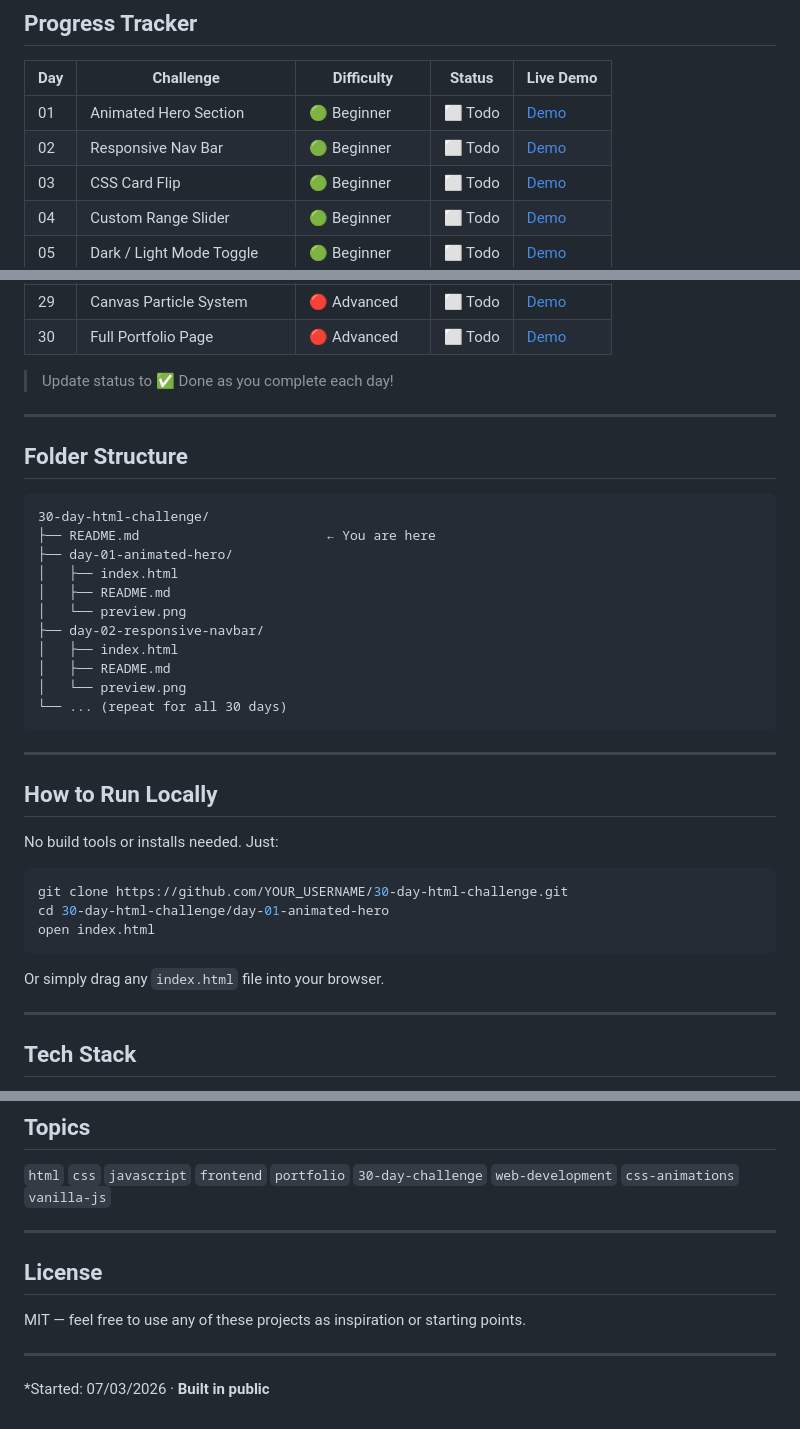
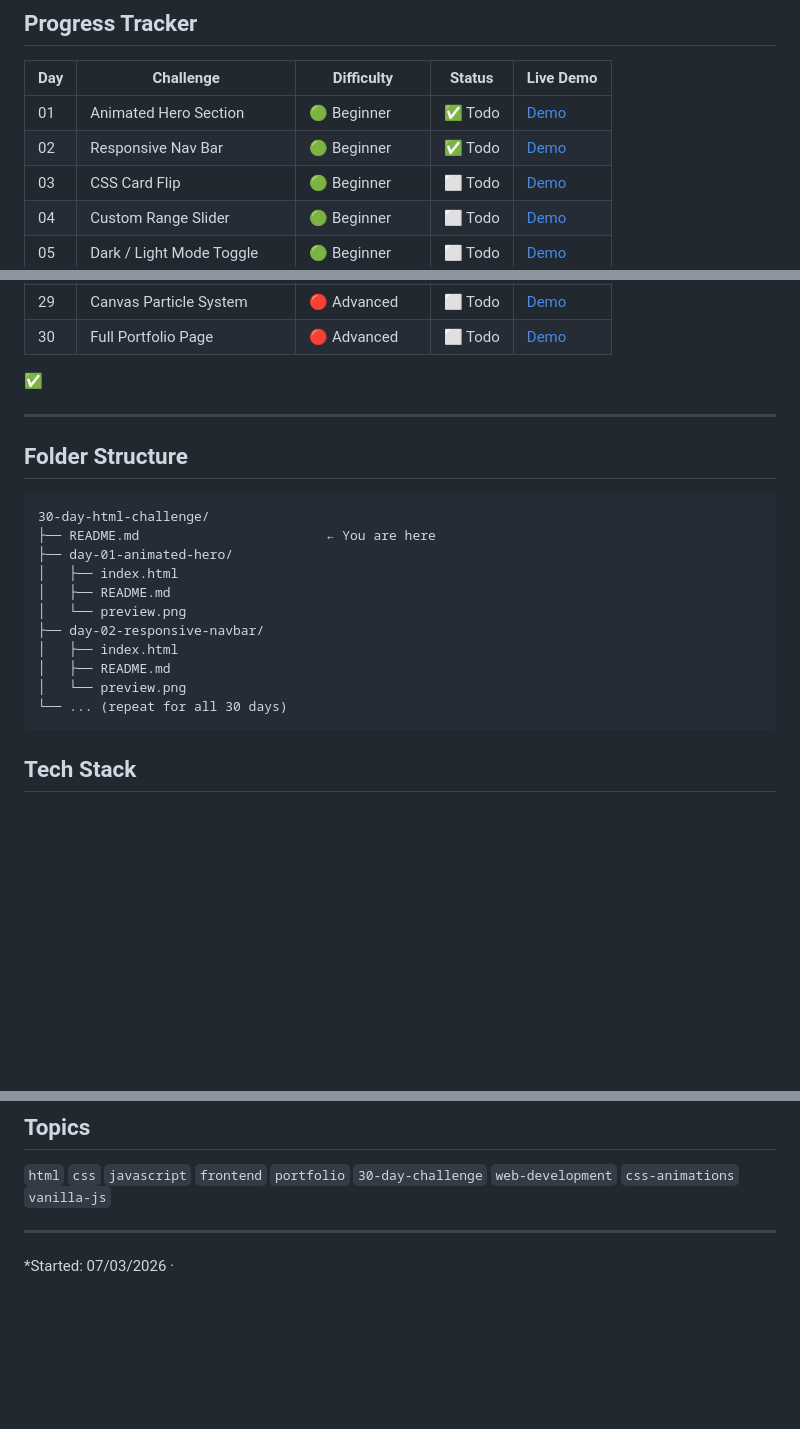
Before and after one commit to adithyank1998/html-coding-challenges, a Markdown page: README.md, 3 parts joined by grey strips. Drawn GitHub-style; blank space fills up the shorter version.

Commit message:
Day-02—Responsive-Navbar ✅

````diff
--- a/README.md
+++ b/README.md
@@ -21,8 +21,8 @@ Each project lives in its own folder with a dedicated README and live GitHub Pag
 
 | Day | Challenge | Difficulty | Status | Live Demo |
 |-----|-----------|------------|--------|-----------|
-| 01 | Animated Hero Section | 🟢 Beginner | ⬜ Todo | [Demo](#) |
-| 02 | Responsive Nav Bar | 🟢 Beginner | ⬜ Todo | [Demo](#) |
+| 01 | Animated Hero Section | 🟢 Beginner | ✅ Todo | [Demo](/Day-01-Animated-Hero-Section/) |
+| 02 | Responsive Nav Bar | 🟢 Beginner | ✅ Todo | [Demo](#) |
 | 03 | CSS Card Flip | 🟢 Beginner | ⬜ Todo | [Demo](#) |
 | 04 | Custom Range Slider | 🟢 Beginner | ⬜ Todo | [Demo](#) |
 | 05 | Dark / Light Mode Toggle | 🟢 Beginner | ⬜ Todo | [Demo](#) |
@@ -52,7 +52,7 @@ Each project lives in its own folder with a dedicated README and live GitHub Pag
 | 29 | Canvas Particle System | 🔴 Advanced | ⬜ Todo | [Demo](#) |
 | 30 | Full Portfolio Page | 🔴 Advanced | ⬜ Todo | [Demo](#) |
 
-> Update status to ✅ Done as you complete each day!
+✅
 
 ---
 
@@ -72,21 +72,6 @@ Each project lives in its own folder with a dedicated README and live GitHub Pag
 └── ... (repeat for all 30 days)
 ```
 
----
-
-## How to Run Locally
-
-No build tools or installs needed. Just:
-
-```bash
-git clone https://github.com/YOUR_USERNAME/30-day-html-challenge.git
-cd 30-day-html-challenge/day-01-animated-hero
-open index.html
-```
-
-Or simply drag any `index.html` file into your browser.
-
----
 
 ## Tech Stack
 
@@ -113,12 +98,7 @@ Day 02 — Responsive Nav Bar ✅
 
 `html` `css` `javascript` `frontend` `portfolio` `30-day-challenge` `web-development` `css-animations` `vanilla-js`
 
----
-
-## License
-
-MIT — feel free to use any of these projects as inspiration or starting points.
 
 ---
 
-*Started: 07/03/2026 · **Built in public**
+*Started: 07/03/2026 ·
````
Also changed, not shown: other parts of README.md (+1 -1 lines), Day-02-Responsive-Navbar/README.md (added, +46 -0 lines), Day-02-Responsive-Navbar/Preview.png (added), 1 other file.
